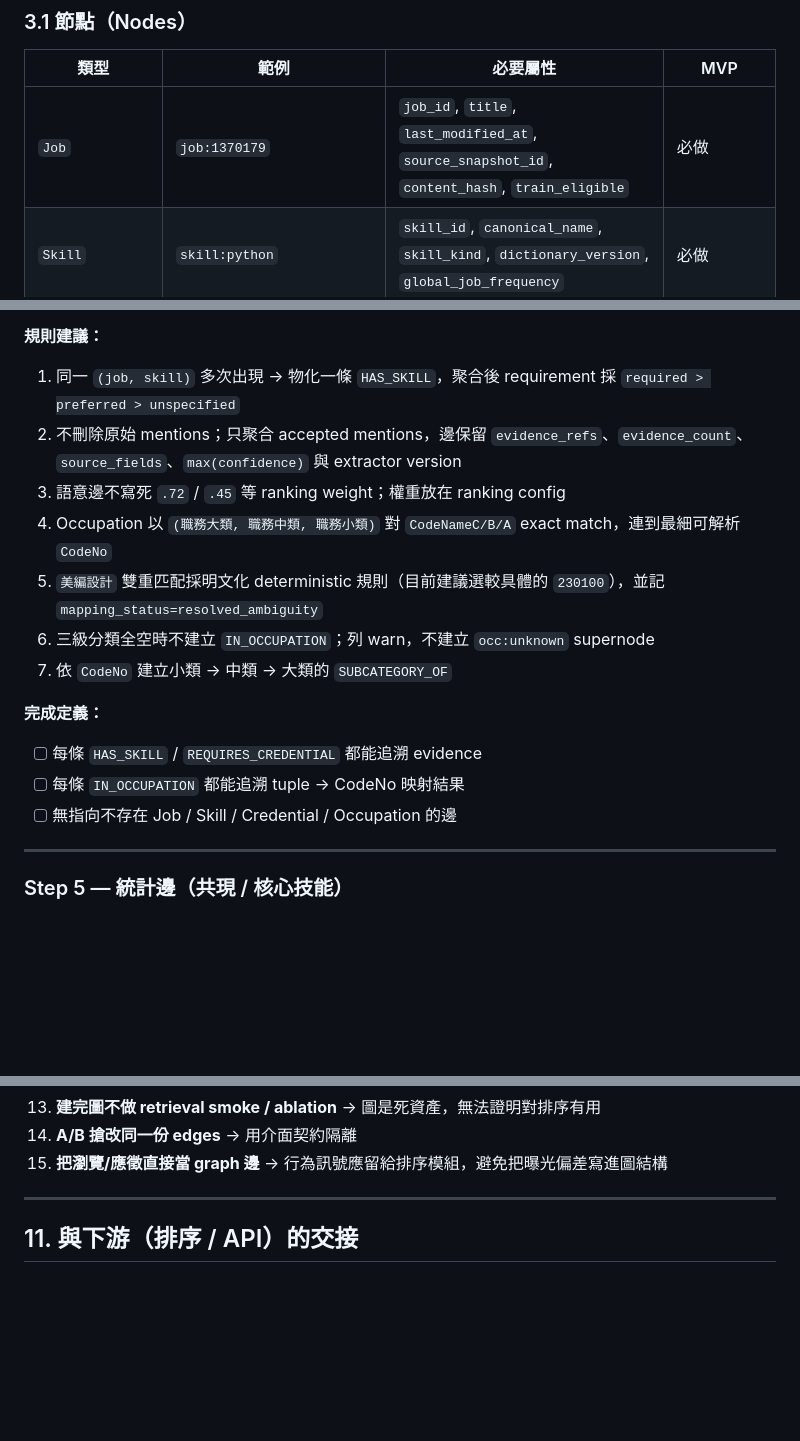
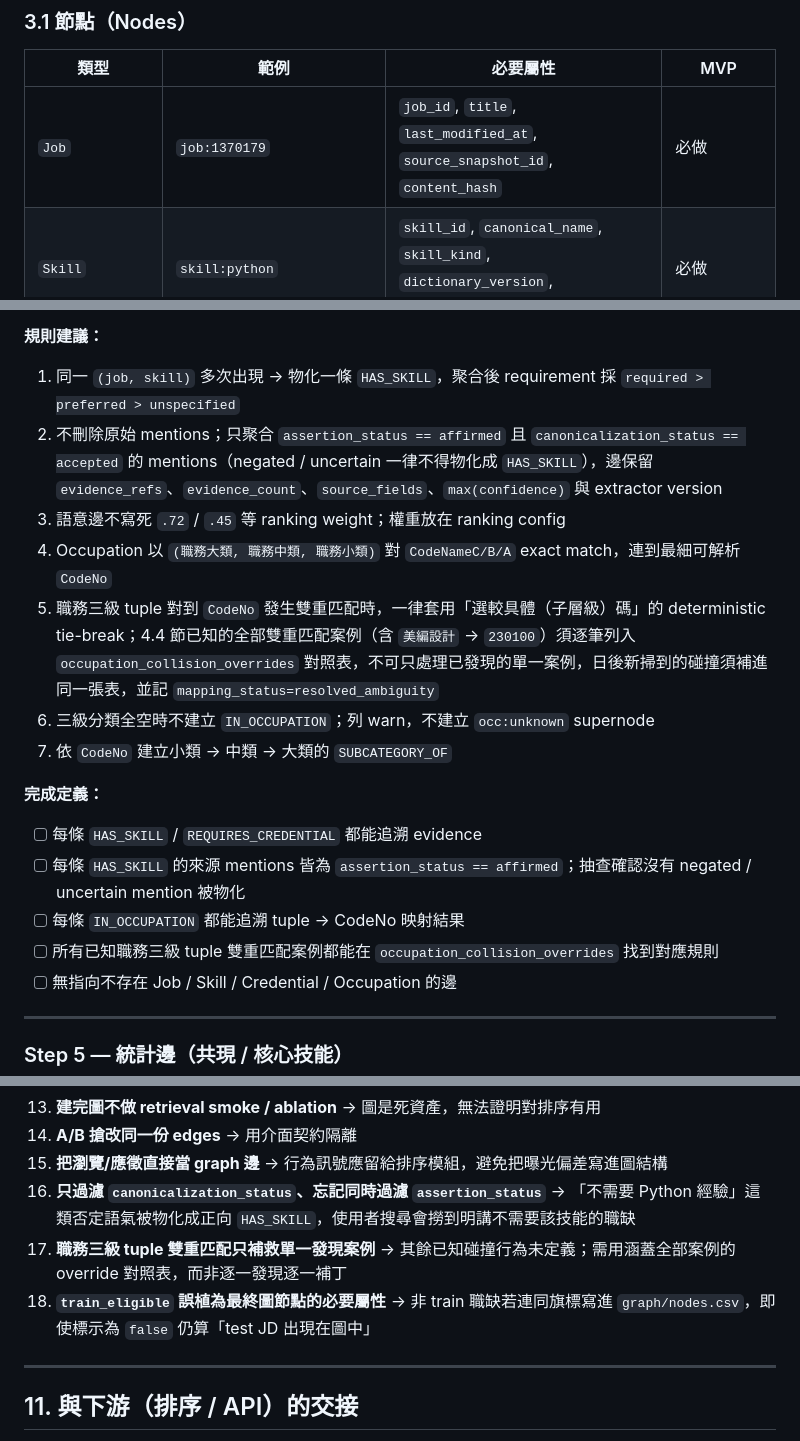
Before and after one commit to Josephtsay/1111, a Markdown page: docs/SKILL_GRAPH_PLAYBOOK.md, 3 parts joined by grey strips. Drawn GitHub-style; blank space fills up the shorter version.

Commit message:
Fix HAS_SKILL negation leak and generalize occupation collision handling
- Require assertion_status == affirmed alongside canonicalization_status
  == accepted before materializing HAS_SKILL, so negated/uncertain
  mentions can't surface as false positive skill matches
- Clarify train_eligible is a Step 1 staging-only field, not part of
  the final graph/nodes.csv schema
- Generalize the single-case 美編設計 occupation dual-match patch into
  a deterministic tie-break rule backed by an override table covering
  all known collisions
- Align global_job_frequency to the same statistical_eligible policy
  used by CORE_SKILL
- Propagate all of the above into Step 4/Step 2 DoD, Step 7 quality
  gate, Day 0 checklist, and 常見陷阱

```diff
--- a/docs/SKILL_GRAPH_PLAYBOOK.md
+++ b/docs/SKILL_GRAPH_PLAYBOOK.md
@@ -82,7 +82,7 @@ Schema 是兩人共用的合約。若未先對齊就分頭實作，常見後果
 
 | 類型 | 範例 | 必要屬性 | MVP |
 |------|------|----------|-----|
-| `Job` | `job:1370179` | `job_id`, `title`, `last_modified_at`, `source_snapshot_id`, `content_hash`, `train_eligible` | 必做 |
+| `Job` | `job:1370179` | `job_id`, `title`, `last_modified_at`, `source_snapshot_id`, `content_hash` | 必做 |
 | `Skill` | `skill:python` | `skill_id`, `canonical_name`, `skill_kind`, `dictionary_version`, `global_job_frequency` | 必做 |
 | `Occupation` | `occ:140200` | `occupation_code`, `name`, `level`（`major` / `middle` / `minor`）, `parent_code` | 必做 |
 | `Credential` | `credential:高考護理師執照` | `credential_id`, `canonical_name`, `credential_type` | 必做 |
@@ -452,17 +453,19 @@ raw_mention
 **規則建議：**
 
 1. 同一 `(job, skill)` 多次出現 → 物化一條 `HAS_SKILL`，聚合後 requirement 採 `required > preferred > unspecified`
-2. 不刪除原始 mentions；只聚合 accepted mentions，邊保留 `evidence_refs`、`evidence_count`、`source_fields`、`max(confidence)` 與 extractor version
+2. 不刪除原始 mentions；只聚合 `assertion_status == affirmed` 且 `canonicalization_status == accepted` 的 mentions（negated / uncertain 一律不得物化成 `HAS_SKILL`），邊保留 `evidence_refs`、`evidence_count`、`source_fields`、`max(confidence)` 與 extractor version
 3. 語意邊不寫死 `.72` / `.45` 等 ranking weight；權重放在 ranking config
 4. Occupation 以 `(職務大類, 職務中類, 職務小類)` 對 `CodeNameC/B/A` exact match，連到最細可解析 `CodeNo`
-5. `美編設計` 雙重匹配採明文化 deterministic 規則（目前建議選較具體的 `230100`），並記 `mapping_status=resolved_ambiguity`
+5. 職務三級 tuple 對到 `CodeNo` 發生雙重匹配時，一律套用「選較具體（子層級）碼」的 deterministic tie-break；4.4 節已知的全部雙重匹配案例（含 `美編設計` → `230100`）須逐筆列入 `occupation_collision_overrides` 對照表，不可只處理已發現的單一案例，日後新掃到的碰撞須補進同一張表，並記 `mapping_status=resolved_ambiguity`
 6. 三級分類全空時不建立 `IN_OCCUPATION`；列 warn，不建立 `occ:unknown` supernode
 7. 依 `CodeNo` 建立小類 → 中類 → 大類的 `SUBCATEGORY_OF`
 
 **完成定義：**
 
 - [ ] 每條 `HAS_SKILL` / `REQUIRES_CREDENTIAL` 都能追溯 evidence
+- [ ] 每條 `HAS_SKILL` 的來源 mentions 皆為 `assertion_status == affirmed`；抽查確認沒有 negated / uncertain mention 被物化
 - [ ] 每條 `IN_OCCUPATION` 都能追溯 tuple → CodeNo 映射結果
+- [ ] 所有已知職務三級 tuple 雙重匹配案例都能在 `occupation_collision_overrides` 找到對應規則
 - [ ] 無指向不存在 Job / Skill / Credential / Occupation 的邊
 
 ---
@@ -833,6 +839,9 @@ Step 8–9: smoke traversal + docs（A+B）
 13. **建完圖不做 retrieval smoke / ablation** → 圖是死資產，無法證明對排序有用
 14. **A/B 搶改同一份 edges** → 用介面契約隔離
 15. **把瀏覽/應徵直接當 graph 邊** → 行為訊號應留給排序模組，避免把曝光偏差寫進圖結構
+16. **只過濾 `canonicalization_status`、忘記同時過濾 `assertion_status`** → 「不需要 Python 經驗」這類否定語氣被物化成正向 `HAS_SKILL`，使用者搜尋會撈到明講不需要該技能的職缺
+17. **職務三級 tuple 雙重匹配只補救單一發現案例** → 其餘已知碰撞行為未定義；需用涵蓋全部案例的 override 對照表，而非逐一發現逐一補丁
+18. **`train_eligible` 誤植為最終圖節點的必要屬性** → 非 train 職缺若連同旗標寫進 `graph/nodes.csv`，即使標示為 `false` 仍算「test JD 出現在圖中」
 
 ---
 
```
Also changed, not shown: other parts of docs/SKILL_GRAPH_PLAYBOOK.md (+5 -1 lines).
